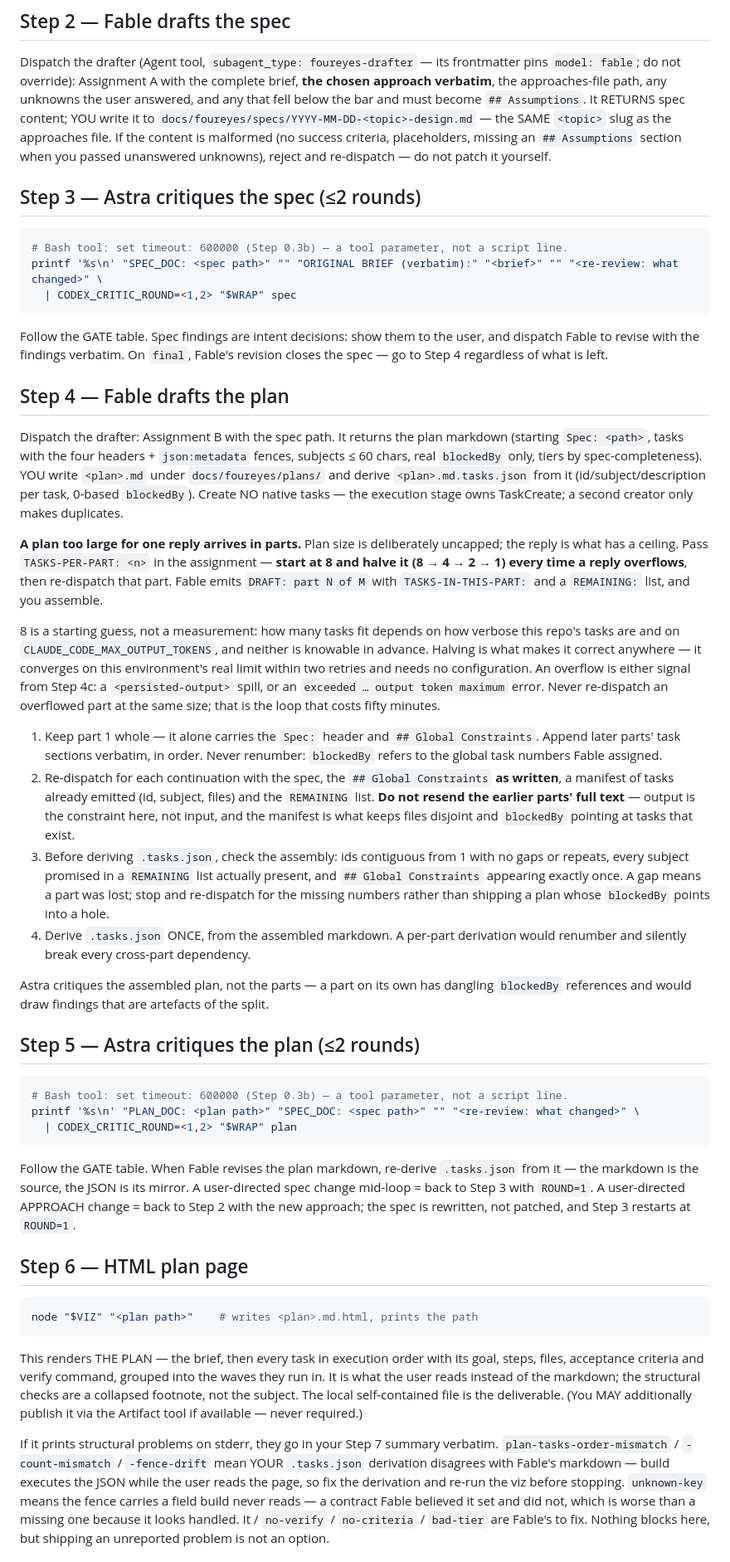
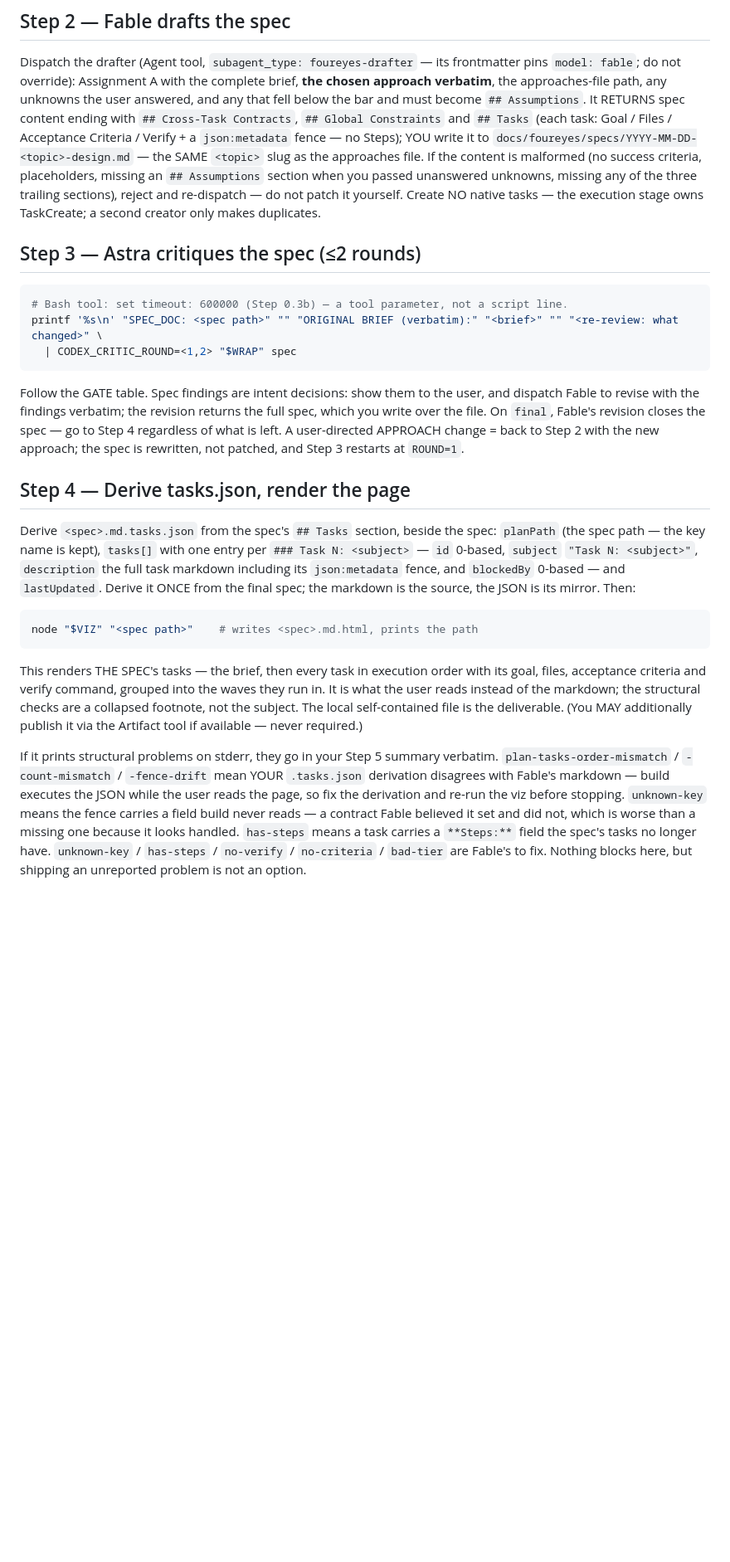
Before and after one commit to Sultan1993/foureyes, a Markdown page: skills/foureyes-brainstorm/SKILL.md, the part around one of its changes. Shown at 83% size. GitHub-like rendering; blank space fills up the shorter version.

````diff
--- a/skills/foureyes-brainstorm/SKILL.md
+++ b/skills/foureyes-brainstorm/SKILL.md
@@ -436,11 +415,14 @@ Dispatch the drafter (Agent tool, `subagent_type: foureyes-drafter` — its
 frontmatter pins `model: fable`; do not override): Assignment A with the
 complete brief, **the chosen approach verbatim**, the approaches-file path, any
 unknowns the user answered, and any that fell below the bar and must become
-`## Assumptions`. It RETURNS spec content; YOU write it to
+`## Assumptions`. It RETURNS spec content ending with `## Cross-Task Contracts`,
+`## Global Constraints` and `## Tasks` (each task: Goal / Files / Acceptance
+Criteria / Verify + a `json:metadata` fence — no Steps); YOU write it to
 `docs/foureyes/specs/YYYY-MM-DD-<topic>-design.md` — the SAME `<topic>` slug as the approaches file. If the content is
 malformed (no success criteria, placeholders, missing an `## Assumptions` section
-when you passed unanswered unknowns), reject and re-dispatch — do not patch it
-yourself.
+when you passed unanswered unknowns, missing any of the three trailing sections),
+reject and re-dispatch — do not patch it yourself. Create NO native tasks — the
+execution stage owns TaskCreate; a second creator only makes duplicates.
 
 ## Step 3 — Astra critiques the spec (≤2 rounds)
 ```bash
@@ -449,87 +431,36 @@ printf '%s\n' "SPEC_DOC: <spec path>" "" "ORIGINAL BRIEF (verbatim):" "<brief>"
   | CODEX_CRITIC_ROUND=<1,2> "$WRAP" spec
 ```
 Follow the GATE table. Spec findings are intent decisions: show them to the
-user, and dispatch Fable to revise with the findings verbatim. On `final`,
+user, and dispatch Fable to revise with the findings verbatim; the revision
+returns the full spec, which you write over the file. On `final`,
 Fable's revision closes the spec — go to Step 4 regardless of what is left.
-
-## Step 4 — Fable drafts the plan
-Dispatch the drafter: Assignment B with the spec path. It returns the plan
-markdown (starting `Spec: <path>`, tasks with the four headers +
-`json:metadata` fences, subjects ≤ 60 chars, real `blockedBy` only, tiers by
-spec-completeness). YOU write `<plan>.md` under `docs/foureyes/plans/` and
-derive `<plan>.md.tasks.json` from it (id/subject/description per task,
-0-based `blockedBy`). Create NO native tasks — the execution stage owns
-TaskCreate; a second creator only makes duplicates.
-
-**A plan too large for one reply arrives in parts.** Plan size is deliberately
-uncapped; the reply is what has a ceiling. Pass `TASKS-PER-PART: <n>` in the
-assignment — **start at 8 and halve it (8 → 4 → 2 → 1) every time a reply
-overflows**, then re-dispatch that part. Fable emits `DRAFT: part N of M` with
-`TASKS-IN-THIS-PART:` and a `REMAINING:` list, and you assemble.
-
-8 is a starting guess, not a measurement: how many tasks fit depends on how
-verbose this repo's tasks are and on `CLAUDE_CODE_MAX_OUTPUT_TOKENS`, and neither
-is knowable in advance. Halving is what makes it correct anywhere — it converges
-on this environment's real limit within two retries and needs no configuration.
-An overflow is either signal from Step 4c: a `<persisted-output>` spill, or an
-`exceeded … output token maximum` error. Never re-dispatch an overflowed part at
-the same size; that is the loop that costs fifty minutes.
-
-<!-- ponytail: the working value lives in this conversation, so a session resumed
-     mid-plan restarts at 8. Self-healing by construction — it overflows once and
-     halves again, converging in at most three steps — so the cost of not
-     persisting it is a few wasted dispatches in a case that needs both a very
-     large plan and a restart inside it. Persisting it would mean writing
-     coordinator state into the plan file, which is worse. Known ceiling. -->
-
-1. Keep part 1 whole — it alone carries the `Spec:` header and
-   `## Global Constraints`. Append later parts' task sections verbatim, in order.
-   Never renumber: `blockedBy` refers to the global task numbers Fable assigned.
-2. Re-dispatch for each continuation with the spec, the `## Global Constraints`
-   **as written**, a manifest of tasks already emitted (id, subject, files) and the
-   `REMAINING` list. **Do not resend the earlier parts' full text** — output is the
-   constraint here, not input, and the manifest is what keeps files disjoint and
-   `blockedBy` pointing at tasks that exist.
-3. Before deriving `.tasks.json`, check the assembly: ids contiguous from 1 with no
-   gaps or repeats, every subject promised in a `REMAINING` list actually present,
-   and `## Global Constraints` appearing exactly once. A gap means a part was lost;
-   stop and re-dispatch for the missing numbers rather than shipping a plan whose
-   `blockedBy` points into a hole.
-4. Derive `.tasks.json` ONCE, from the assembled markdown. A per-part derivation
-   would renumber and silently break every cross-part dependency.
-
-Astra critiques the assembled plan, not the parts — a part on its own has dangling
-`blockedBy` references and would draw findings that are artefacts of the split.
-
-## Step 5 — Astra critiques the plan (≤2 rounds)
-```bash
-# Bash tool: set timeout: 600000 (Step 0.3b) — a tool parameter, not a script line.
-printf '%s\n' "PLAN_DOC: <plan path>" "SPEC_DOC: <spec path>" "" "<re-review: what changed>" \
-  | CODEX_CRITIC_ROUND=<1,2> "$WRAP" plan
-```
-Follow the GATE table. When Fable revises the plan markdown, re-derive
-`.tasks.json` from it — the markdown is the source, the JSON is its mirror.
-A user-directed spec change mid-loop = back to Step 3 with `ROUND=1`. A
-user-directed APPROACH change = back to Step 2 with the new approach; the spec is
+A user-directed APPROACH change = back to Step 2 with the new approach; the spec is
 rewritten, not patched, and Step 3 restarts at `ROUND=1`.
 
-## Step 6 — HTML plan page
+## Step 4 — Derive tasks.json, render the page
+Derive `<spec>.md.tasks.json` from the spec's `## Tasks` section, beside the spec:
+`planPath` (the spec path — the key name is kept), `tasks[]` with one entry per
+`### Task N: <subject>` — `id` 0-based, `subject` `"Task N: <subject>"`,
+`description` the full task markdown including its `json:metadata` fence, and
+`blockedBy` 0-based — and `lastUpdated`. Derive it ONCE from the final spec; the
+markdown is the source, the JSON is its mirror. Then:
 ```bash
-node "$VIZ" "<plan path>"    # writes <plan>.md.html, prints the path
+node "$VIZ" "<spec path>"    # writes <spec>.md.html, prints the path
 ```
-This renders THE PLAN — the brief, then every task in execution order with its
-goal, steps, files, acceptance criteria and verify command, grouped into the
+This renders THE SPEC's tasks — the brief, then every task in execution order
+with its goal, files, acceptance criteria and verify command, grouped into the
 waves they run in. It is what the user reads instead of the markdown; the
 structural checks are a collapsed footnote, not the subject. The local
 self-contained file is the deliverable. (You MAY additionally publish it via
 the Artifact tool if available — never required.)
 
-If it prints structural problems on stderr, they go in your Step 7 summary
+If it prints structural problems on stderr, they go in your Step 5 summary
 verbatim. `plan-tasks-order-mismatch` / `-count-mismatch` / `-fence-drift` mean
 YOUR `.tasks.json` derivation disagrees with Fable's markdown — build executes
 the JSON while the user reads the page, so fix the derivation and re-run the
 viz before stopping. `unknown-key` means the fence carries a field build never
 reads — a contract Fable believed it set and did not, which is worse than a
-missing one because it looks handled. It / `no-verify` / `no-criteria` / `bad-tier` are Fable's to
+missing one because it looks handled. `has-steps` means a task carries a
+`**Steps:**` field the spec's tasks no longer have. `unknown-key` / `has-steps` / `no-verify` / `no-criteria` / `bad-tier` are Fable's to
 fix. Nothing blocks here, but shipping an unreported problem is not an option.
 
````
Also changed, not shown: other parts of skills/foureyes-brainstorm/SKILL.md (+31 -52 lines).
